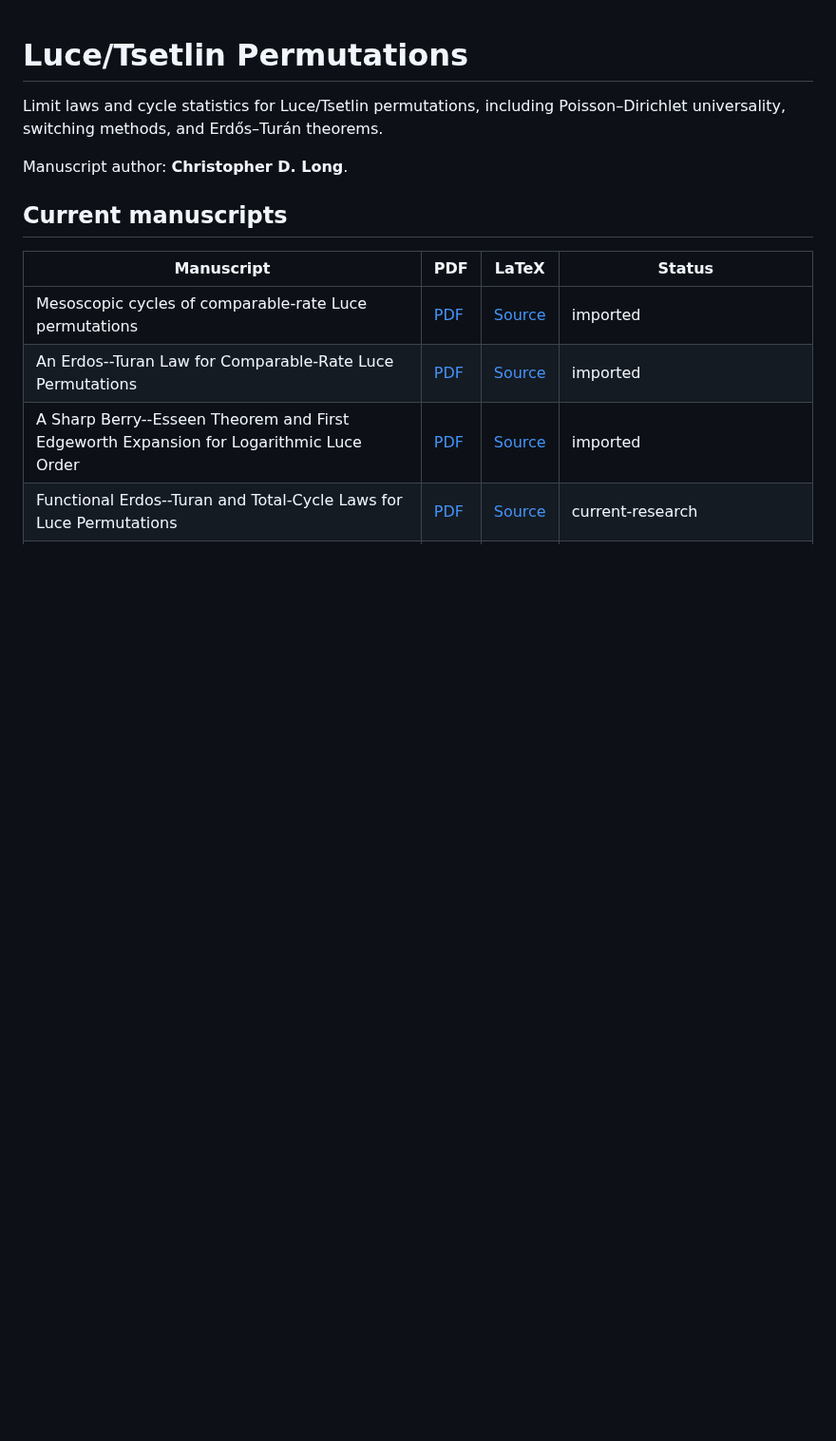
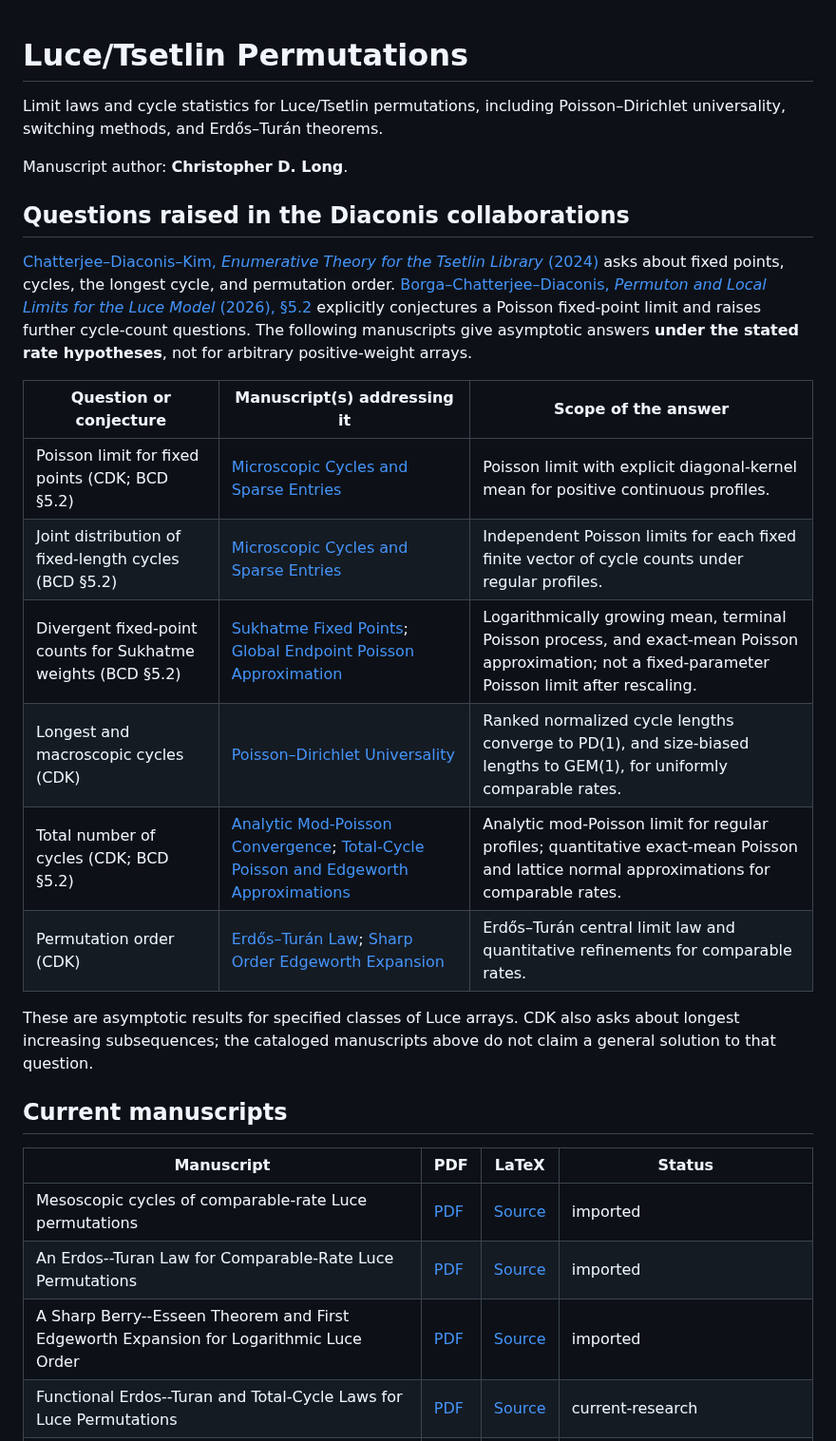
Before and after one commit to long-mathematics/luce-tsetlin-permutations, a Markdown page: README.md, the part around the change. Shown at 95% size. GitHub-like rendering; blank space fills up the shorter version.

Commit message:
Document Diaconis cycle-structure questions and corresponding Luce results

```diff
--- a/README.md
+++ b/README.md
@@ -3,6 +3,21 @@
 Limit laws and cycle statistics for Luce/Tsetlin permutations, including Poisson–Dirichlet universality, switching methods, and Erdős–Turán theorems.
 
 Manuscript author: **Christopher D. Long**.
+
+## Questions raised in the Diaconis collaborations
+
+[Chatterjee–Diaconis–Kim, *Enumerative Theory for the Tsetlin Library* (2024)](https://doi.org/10.1016/j.jalgebra.2023.08.009) asks about fixed points, cycles, the longest cycle, and permutation order. [Borga–Chatterjee–Diaconis, *Permuton and Local Limits for the Luce Model* (2026), §5.2](https://arxiv.org/html/2509.07729v3#S5.SS2) explicitly conjectures a Poisson fixed-point limit and raises further cycle-count questions. The following manuscripts give asymptotic answers **under the stated rate hypotheses**, not for arbitrary positive-weight arrays.
+
+| Question or conjecture | Manuscript(s) addressing it | Scope of the answer |
+| --- | --- | --- |
+| Poisson limit for fixed points (CDK; BCD §5.2) | [Microscopic Cycles and Sparse Entries](output/pdf/regular-profile-cycles.pdf) | Poisson limit with explicit diagonal-kernel mean for positive continuous profiles. |
+| Joint distribution of fixed-length cycles (BCD §5.2) | [Microscopic Cycles and Sparse Entries](output/pdf/regular-profile-cycles.pdf) | Independent Poisson limits for each fixed finite vector of cycle counts under regular profiles. |
+| Divergent fixed-point counts for Sukhatme weights (BCD §5.2) | [Sukhatme Fixed Points](output/pdf/sukhatme-fixed-points.pdf); [Global Endpoint Poisson Approximation](output/pdf/global-endpoint-poisson.pdf) | Logarithmically growing mean, terminal Poisson process, and exact-mean Poisson approximation; not a fixed-parameter Poisson limit after rescaling. |
+| Longest and macroscopic cycles (CDK) | [Poisson–Dirichlet Universality](output/pdf/poisson-dirichlet-luce.pdf) | Ranked normalized cycle lengths converge to PD(1), and size-biased lengths to GEM(1), for uniformly comparable rates. |
+| Total number of cycles (CDK; BCD §5.2) | [Analytic Mod-Poisson Convergence](output/pdf/luce-mod-poisson.pdf); [Total-Cycle Poisson and Edgeworth Approximations](output/pdf/total-cycle-edgeworth.pdf) | Analytic mod-Poisson limit for regular profiles; quantitative exact-mean Poisson and lattice normal approximations for comparable rates. |
+| Permutation order (CDK) | [Erdős–Turán Law](output/pdf/luce-erdos-turan.pdf); [Sharp Order Edgeworth Expansion](output/pdf/luce-edgeworth.pdf) | Erdős–Turán central limit law and quantitative refinements for comparable rates. |
+
+These are asymptotic results for specified classes of Luce arrays. CDK also asks about longest increasing subsequences; the cataloged manuscripts above do not claim a general solution to that question.
 
 ## Current manuscripts
 
```
